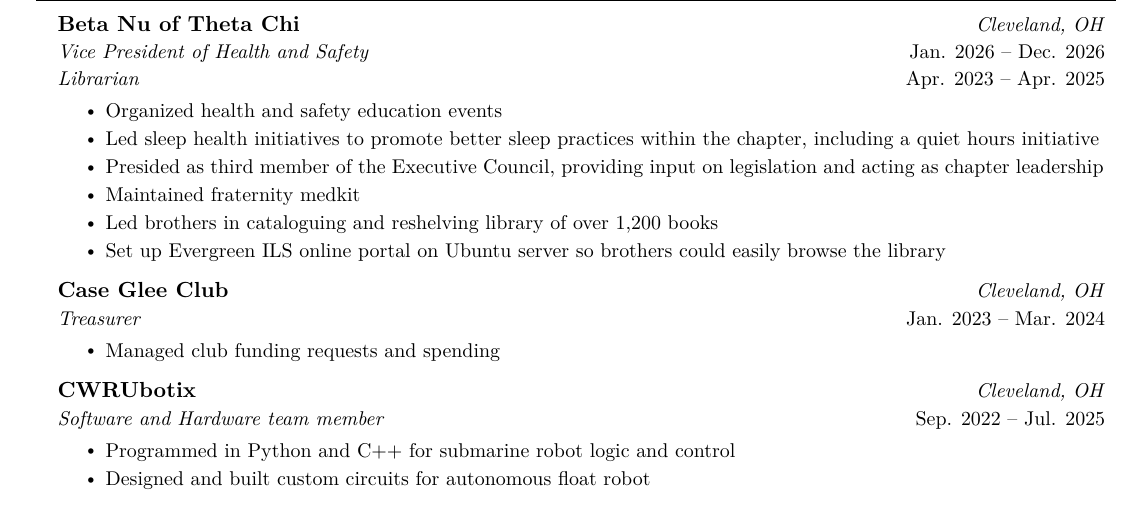
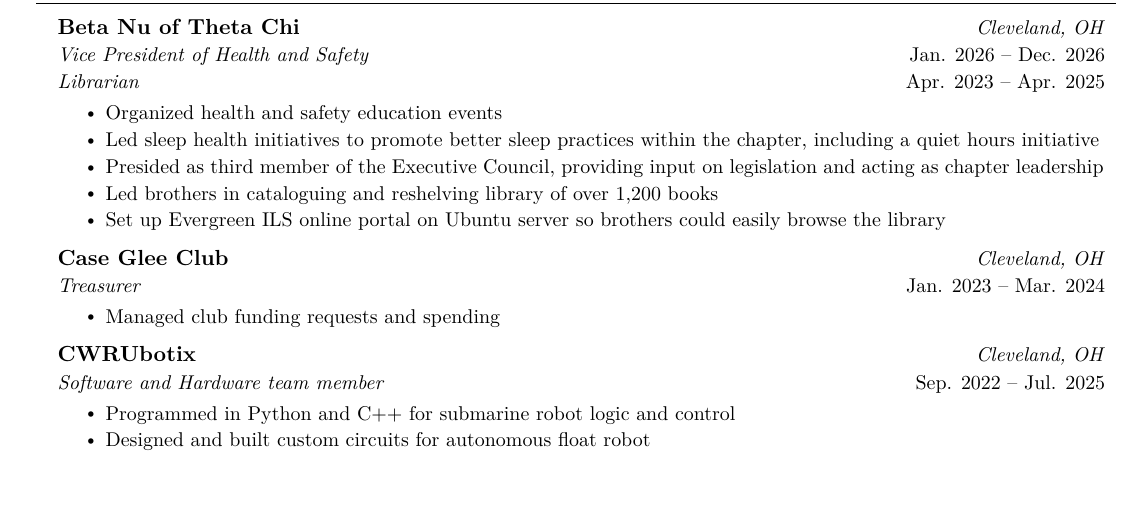
Before and after one commit to rickyrnt/resumes, a LaTeX CV (cv.tex): part of page 2 of 3, cut so that both start at the same text, the shorter picture padded with empty space. Compiled offline with XeLaTeX.

Commit message:
Clear up OX bullet points

```diff
--- a/cv.tex
+++ b/cv.tex
@@ -317,7 +317,7 @@
       \resumeItem{Organized health and safety education events}
       \resumeItem{Led sleep health initiatives to promote better sleep practices within the chapter, including a quiet hours initiative}
       \resumeItem{Presided as third member of the Executive Council, providing input on legislation and acting as chapter leadership}
-      \resumeItem{Maintained fraternity medkit}
+      % \resumeItem{Maintained fraternity medkit}
       %%NPROJECTS-%%
       \resumeItem{Led brothers in cataloguing and reshelving library of over 1,200 books}
       \resumeItem{Set up Evergreen ILS online portal on Ubuntu server so brothers could easily browse the library}
```
Also changed, not shown: 1 other file.
